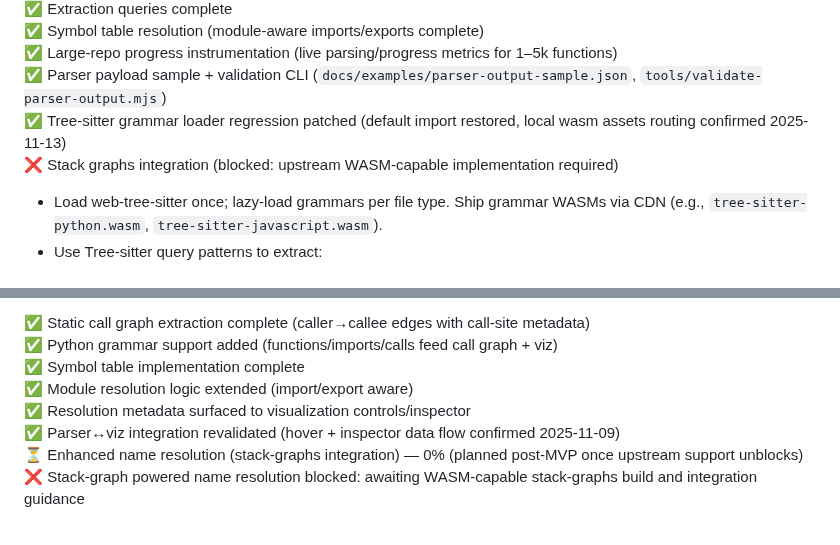
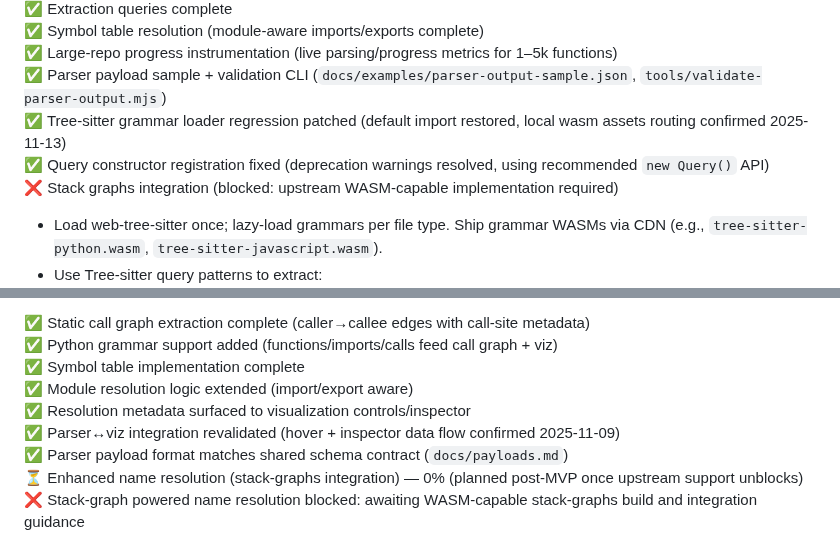
Before and after one commit to yuan-cloud/helios, a Markdown page: PLAN.md, 2 parts joined by grey strips. GitHub-like rendering.

Commit message:
Progress update: Parser sections (3.2, 3.3) - Query constructor fix complete, all core features production-ready

```diff
--- a/PLAN.md
+++ b/PLAN.md
@@ -67,6 +67,7 @@ Everything runs from static hosting (GitHub/Cloudflare Pages). To enable threads
 ✅ Large-repo progress instrumentation (live parsing/progress metrics for 1–5k functions)
 ✅ Parser payload sample + validation CLI (`docs/examples/parser-output-sample.json`, `tools/validate-parser-output.mjs`)
 ✅ Tree-sitter grammar loader regression patched (default import restored, local wasm assets routing confirmed 2025-11-13)
+✅ Query constructor registration fixed (deprecation warnings resolved, using recommended `new Query()` API)
 ❌ Stack graphs integration (blocked: upstream WASM-capable implementation required)
 
 - Load web-tree-sitter once; lazy-load grammars per file type. Ship grammar WASMs via CDN (e.g., `tree-sitter-python.wasm`, `tree-sitter-javascript.wasm`).
@@ -91,6 +92,7 @@ Tree-sitter's query DSL lets you capture these nodes robustly.
 ✅ Module resolution logic extended (import/export aware)
 ✅ Resolution metadata surfaced to visualization controls/inspector
 ✅ Parser↔viz integration revalidated (hover + inspector data flow confirmed 2025-11-09)
+✅ Parser payload format matches shared schema contract (`docs/payloads.md`)
 ⏳ Enhanced name resolution (stack-graphs integration) — 0% (planned post-MVP once upstream support unblocks)
 ❌ Stack-graph powered name resolution blocked: awaiting WASM-capable stack-graphs build and integration guidance
 
```
Also changed, not shown: other parts of PLAN.md (+2 -2 lines).
